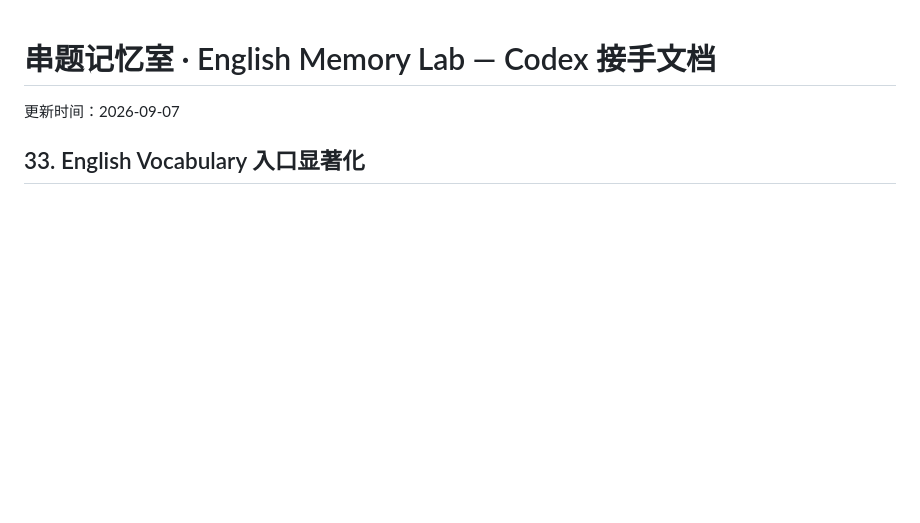
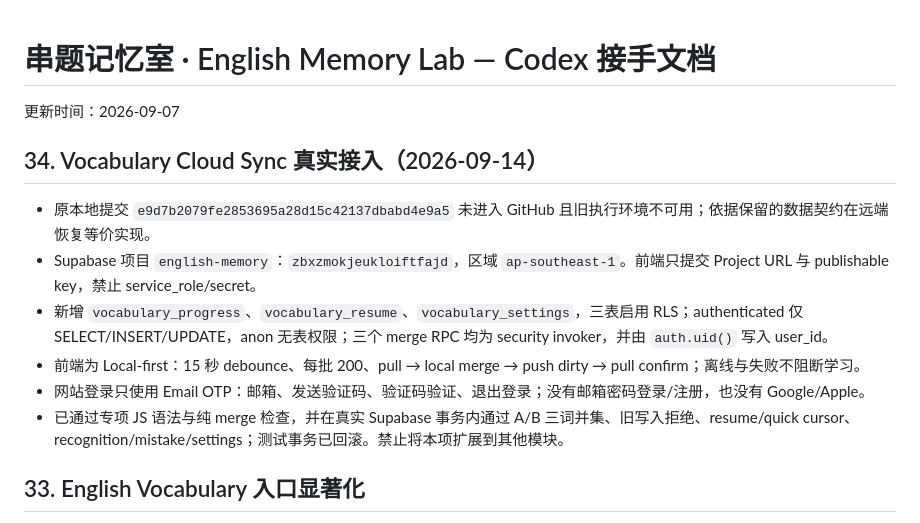
Before and after one commit to jl7427678-ship-it/english-memory, a Markdown page: CODEX_HANDOFF.md, the part around the change. GitHub-like rendering; blank space fills up the shorter version.

Commit message:
Document vocabulary cloud sync deployment

```diff
--- a/CODEX_HANDOFF.md
+++ b/CODEX_HANDOFF.md
@@ -1,6 +1,16 @@
 # 串题记忆室 · English Memory Lab — Codex 接手文档
 
 更新时间：2026-09-07
+
+
+## 34. Vocabulary Cloud Sync 真实接入（2026-09-14）
+
+- 原本地提交 `e9d7b2079fe2853695a28d15c42137dbabd4e9a5` 未进入 GitHub 且旧执行环境不可用；依据保留的数据契约在远端恢复等价实现。
+- Supabase 项目 `english-memory`：`zbxzmokjeukloiftfajd`，区域 `ap-southeast-1`。前端只提交 Project URL 与 publishable key，禁止 service_role/secret。
+- 新增 `vocabulary_progress`、`vocabulary_resume`、`vocabulary_settings`，三表启用 RLS；authenticated 仅 SELECT/INSERT/UPDATE，anon 无表权限；三个 merge RPC 均为 security invoker，并由 `auth.uid()` 写入 user_id。
+- 前端为 Local-first：15 秒 debounce、每批 200、pull → local merge → push dirty → pull confirm；离线与失败不阻断学习。
+- 网站登录只使用 Email OTP：邮箱、发送验证码、验证码验证、退出登录；没有邮箱密码登录/注册，也没有 Google/Apple。
+- 已通过专项 JS 语法与纯 merge 检查，并在真实 Supabase 事务内通过 A/B 三词并集、旧写入拒绝、resume/quick cursor、recognition/mistake/settings；测试事务已回滚。禁止将本项扩展到其他模块。
 
 ## 33. English Vocabulary 入口显著化
 
```
